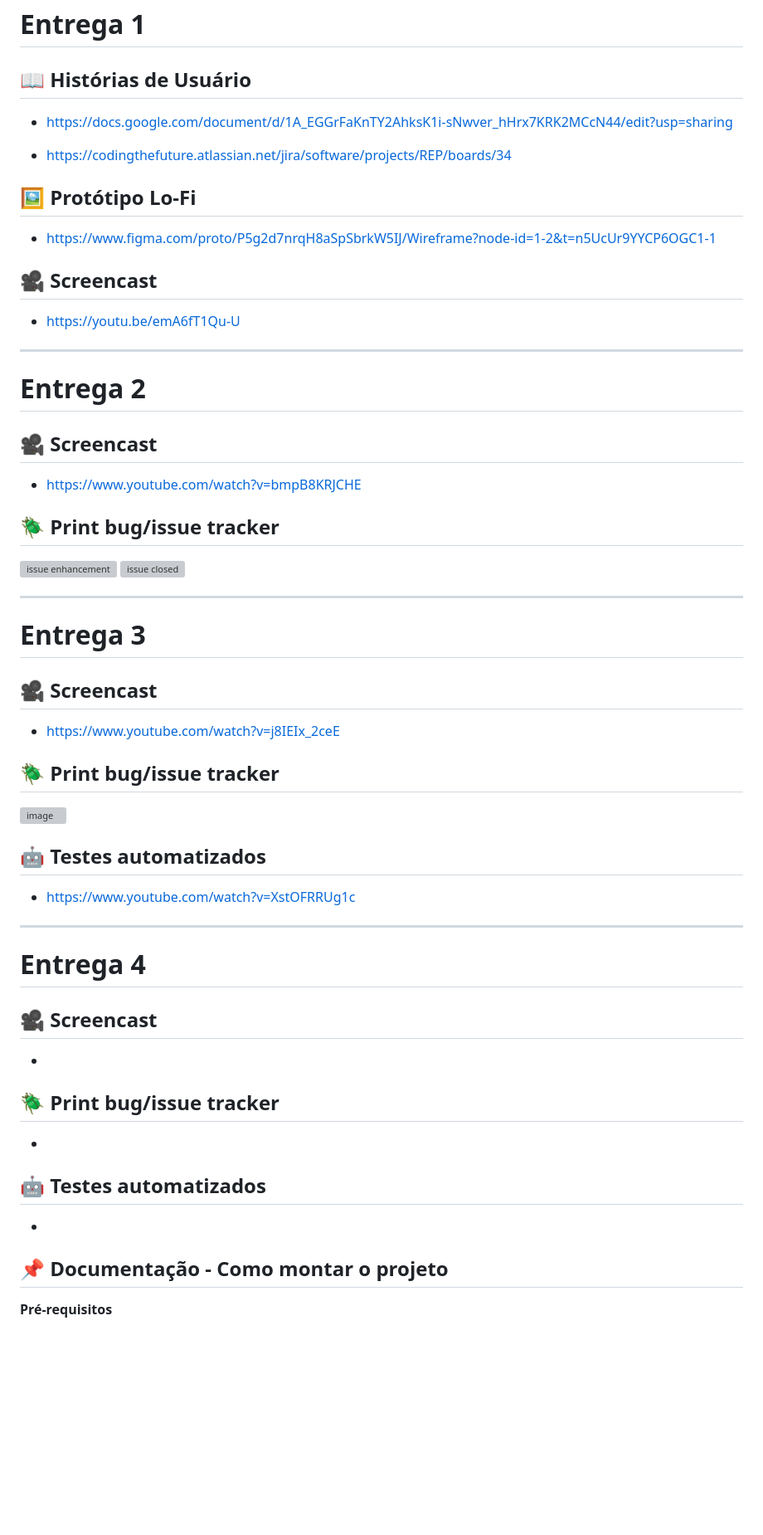
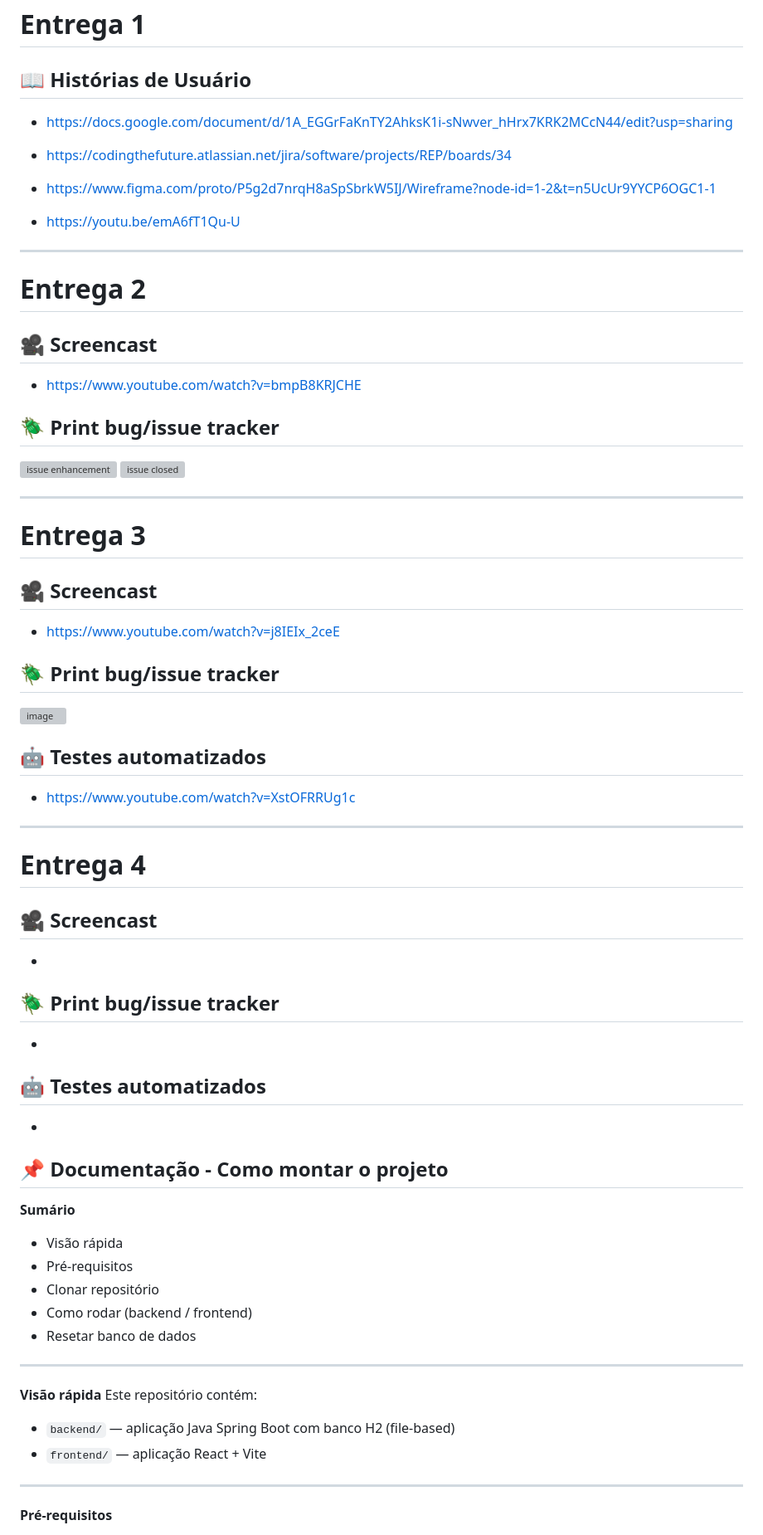
Before and after one commit to JanFerreira1/POO-Marketplace, a Markdown page: README.md, the part around one of its changes. Shown at 83% size. GitHub-like rendering; blank space fills up the shorter version; grey boxes are pictures that could not be loaded.

Commit message:
Docs: instruções de setup e testes no README

```diff
--- a/README.md
+++ b/README.md
@@ -33,14 +36,12 @@ RePlayce é um marketplace acadêmico criado no projeto de POO, voltado para ent
 # Entrega 1
 
 ## 📖 Histórias de Usuário
+
 - https://docs.google.com/document/d/1A_EGGrFaKnTY2AhksK1i-sNwver_hHrx7KRK2MCcN44/edit?usp=sharing
-
 - https://codingthefuture.atlassian.net/jira/software/projects/REP/boards/34
 
-## 🖼 Protótipo Lo-Fi
 - [https://www.figma.com/proto/P5g2d7nrqH8aSpSbrkW5IJ/Wireframe?node-id=1-2&t=n5UcUr9YYCP6OGC1-1](https://www.figma.com/design/P5g2d7nrqH8aSpSbrkW5IJ/Wireframe?node-id=0-1&t=SHbAJxGaMqE857nc-1)
 
-## 🎥 Screencast
 - [https://youtu.be/emA6fT1Qu-U](https://youtu.be/emA6fT1Qu-U?si=OPym2KeO_mV-7x0P)
 
 ---
@@ -48,9 +49,11 @@ RePlayce é um marketplace acadêmico criado no projeto de POO, voltado para ent
 # Entrega 2
 
 ## 🎥 Screencast
+
 - https://www.youtube.com/watch?v=bmpB8KRJCHE
 
 ## 🪲 Print bug/issue tracker
+
 <img width="1634" height="314" alt="issue enhancement" src="https://github.com/user-attachments/assets/978c6ff3-8e30-405b-aca5-6603070a3760" />
 
 <img width="1889" height="428" alt="issue closed" src="https://github.com/user-attachments/assets/9836e31f-d17f-45b9-a4ec-c4b84cd76dd9" />
@@ -58,27 +61,52 @@ RePlayce é um marketplace acadêmico criado no projeto de POO, voltado para ent
 ---
 
 # Entrega 3
+
 ## 🎥 Screencast
+
 - [https://www.youtube.com/watch?v=j8IEIx_2ceE](https://www.youtube.com/watch?v=I7tHa94vazk)
 
 ## 🪲 Print bug/issue tracker
+
 <img width="1575" height="800" alt="image" src="https://github.com/user-attachments/assets/06d50872-a895-47bc-8717-c98cfd46d6f7" />
 
 ## 🤖 Testes automatizados
+
 - https://www.youtube.com/watch?v=XstOFRRUg1c
 
 ---
 
 # Entrega 4
+
 ## 🎥 Screencast
+
 -
 
 ## 🪲 Print bug/issue tracker
+
 -
 
 ## 🤖 Testes automatizados
+
 -
 
 ## 📌 Documentação - Como montar o projeto
 
+**Sumário**
+- Visão rápida
+- Pré-requisitos
+- Clonar repositório
+- Como rodar (backend / frontend)
+- Resetar banco de dados
+
+---
+
+**Visão rápida**
+Este repositório contém:
+
+- `backend/` — aplicação Java Spring Boot com banco H2 (file-based)
+- `frontend/` — aplicação React + Vite
+
+---
+
 **Pré-requisitos**
```
Also changed, not shown: other parts of README.md (+71 -34 lines).
